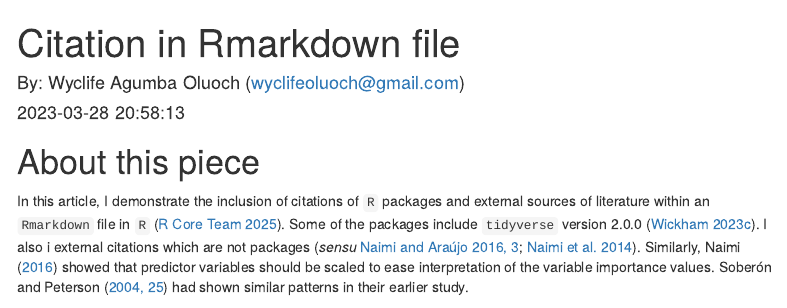
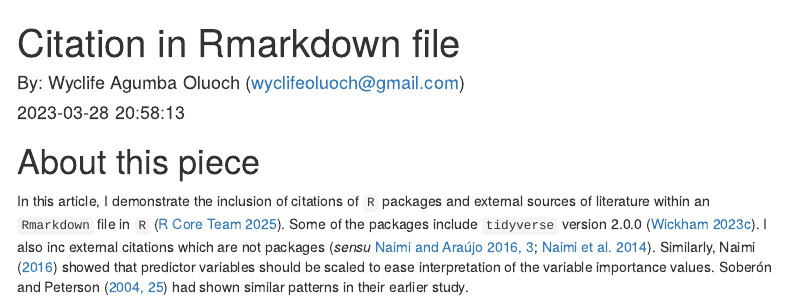
Before and after one commit to Wycology/citation, an R Markdown document (citation.Rmd): the page in a window 1100 px wide, from its top. Rendered offline with R 4.5, knitr and Pandoc, with nearby package versions; menus at the side of the page are left out.

Commit message:
Including

```diff
--- a/citation.Rmd
+++ b/citation.Rmd
@@ -45,7 +45,7 @@ knitr::write_bib(c(
 
 # About this piece
 
-In this article, I demonstrate the inclusion of citations of `R` packages and external sources of literature within an `Rmarkdown` file in `R` [@R-base]. Some of the packages include `tidyverse` version `r packageVersion('tidyverse')` [@R-tidyverse]. I also i external citations which are not packages [_sensu_ @naimi2016sdm, pp.3; @naimi2014positional]. Similarly, Naimi [-@naimi2016sdm] showed that predictor variables should be scaled to ease interpretation of the variable importance values. @soberon2004biodiversity [pp. 25] had shown similar patterns in their earlier study.
+In this article, I demonstrate the inclusion of citations of `R` packages and external sources of literature within an `Rmarkdown` file in `R` [@R-base]. Some of the packages include `tidyverse` version `r packageVersion('tidyverse')` [@R-tidyverse]. I also inc external citations which are not packages [_sensu_ @naimi2016sdm, pp.3; @naimi2014positional]. Similarly, Naimi [-@naimi2016sdm] showed that predictor variables should be scaled to ease interpretation of the variable importance values. @soberon2004biodiversity [pp. 25] had shown similar patterns in their earlier study.
 
 Other important literature for `sdm` include those of [@zurell2020standard]. This is important especially for the reproducibility of the `sdm` or `enm` process. Zurell [-@zurell2020standard] showed that `enm` process can be done in a manner that allows for reproducibility. The work on citing biodiversity occurrence data is also well articulated [@owens2021occcite]. Owens and Rahbeck [-@owens2023volumodel] have also brought in interesting aspects of modeling into third dimension especially for marine species. These works are making handling modern `sdm` more interesting and creating new opportunities for furthering research.
 
```
